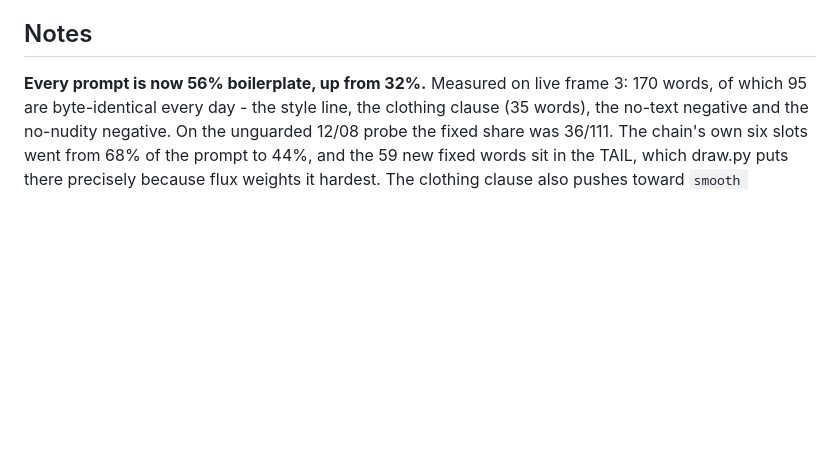
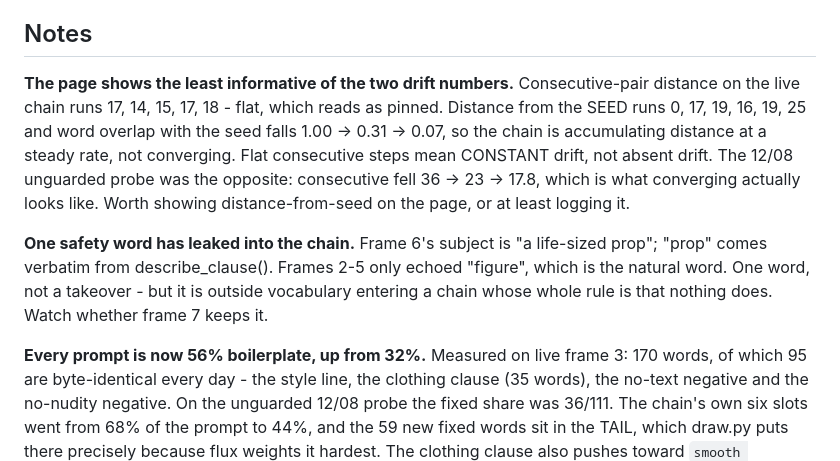
Before and after one commit to charlie-tren/photocopy, a Markdown page: docs/TODO.md, the part around the change. GitHub-like rendering; blank space fills up the shorter version.

Commit message:
Record that the page shows the wrong drift number, and the one leaked safety word

```diff
--- a/docs/TODO.md
+++ b/docs/TODO.md
@@ -17,6 +17,19 @@
 | P7 | 1.3 | 15 min | Charlie | - | **`deanatomise` misses the "of a man" phrasing, and closing the gap makes drift worse.** Tested against the 18 real subject lines from the 12/08 chain: it rewrote 4 of 18, all of the `male body` / `male statue` form quoted in 025e71f, and left every `sculpture of a man` / `statue of a man` untouched - which is the phrasing frames 9-18 actually used. The patterns were fitted to the exact strings from the incident. This is not an open door (the image classifier is what actually stops nudity, and it fails closed), but the layer is not doing the job its docstring claims. **The reason this needs a decision rather than a patch: widening it adds to the restoring force that is already suppressing drift** (see the 56% fixed-prompt finding below). Fixing the safety gap and keeping the chain moving pull in opposite directions. |
 
 ## Notes
+
+**The page shows the least informative of the two drift numbers.** Consecutive-pair distance
+on the live chain runs 17, 14, 15, 17, 18 - flat, which reads as pinned. Distance from the
+SEED runs 0, 17, 19, 16, 19, 25 and word overlap with the seed falls 1.00 -> 0.31 -> 0.07,
+so the chain is accumulating distance at a steady rate, not converging. Flat consecutive
+steps mean CONSTANT drift, not absent drift. The 12/08 unguarded probe was the opposite:
+consecutive fell 36 -> 23 -> 17.8, which is what converging actually looks like. Worth
+showing distance-from-seed on the page, or at least logging it.
+
+**One safety word has leaked into the chain.** Frame 6's subject is "a life-sized prop";
+"prop" comes verbatim from describe_clause(). Frames 2-5 only echoed "figure", which is
+the natural word. One word, not a takeover - but it is outside vocabulary entering a chain
+whose whole rule is that nothing does. Watch whether frame 7 keeps it.
 
 **Every prompt is now 56% boilerplate, up from 32%.** Measured on live frame 3: 170 words,
 of which 95 are byte-identical every day - the style line, the clothing clause (35 words),
```
